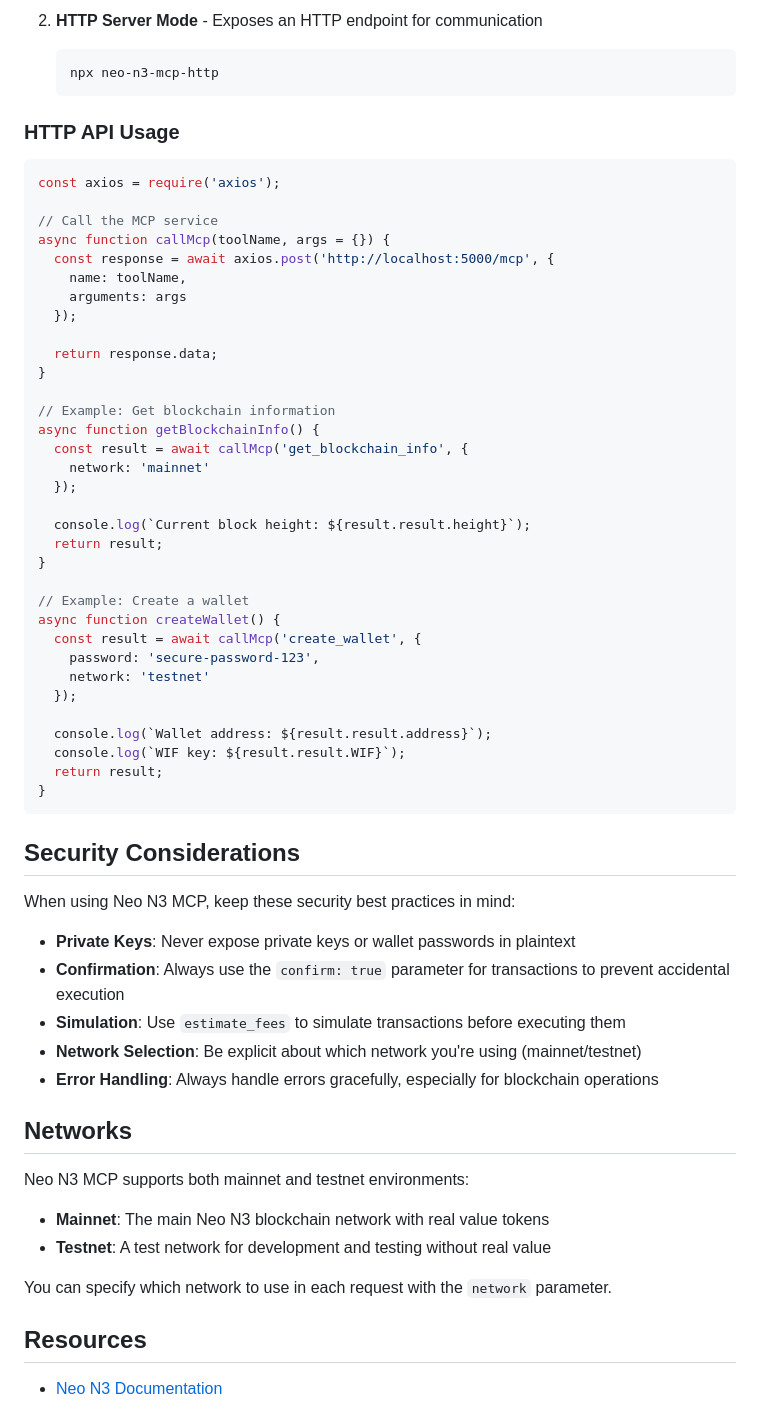
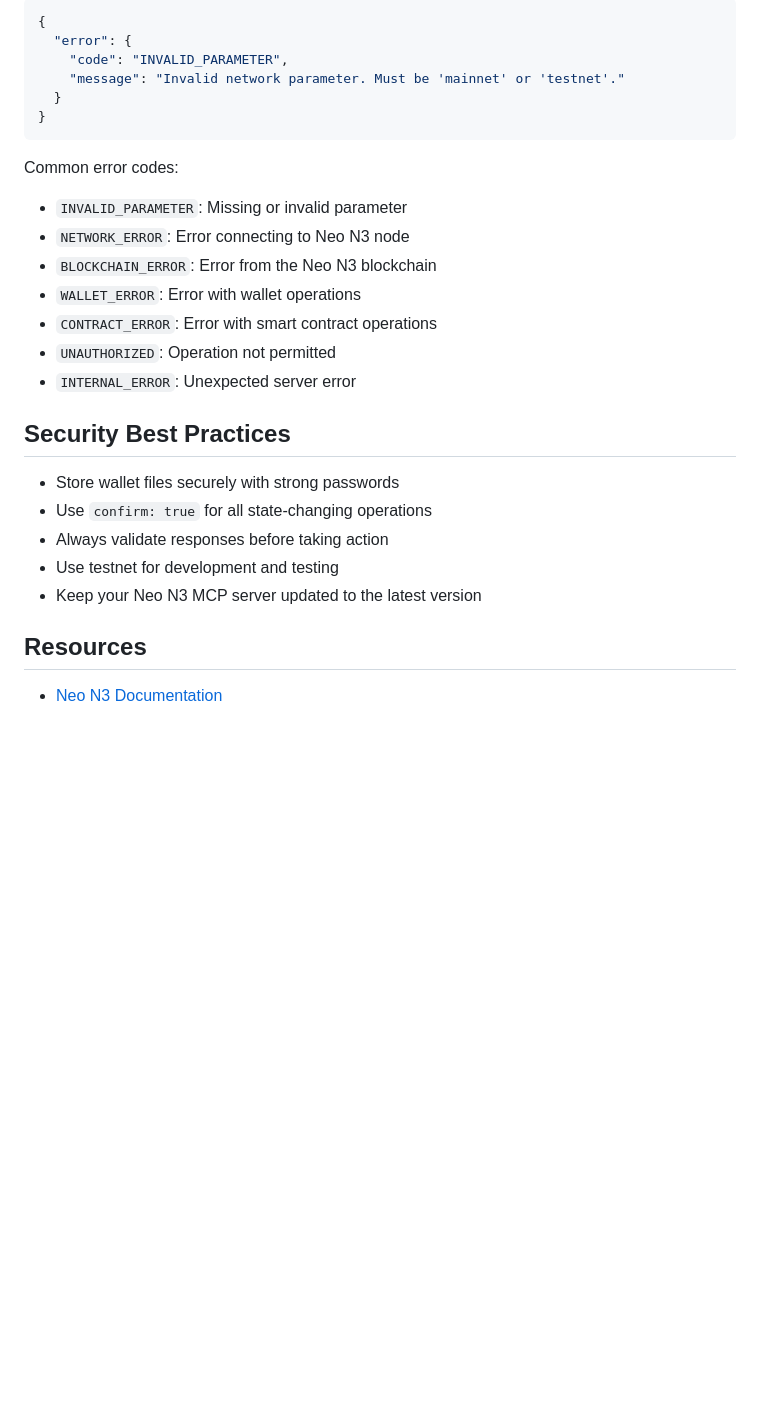
Before and after one commit to r3e-network/neo-n3-mcp, a Markdown page: README.md, the part around one of its changes. Rendered like a GitHub page; blank space fills up the shorter version.

````diff
--- a/README.md
+++ b/README.md
@@ -117,64 +203,28 @@ The Neo N3 MCP can be run in two modes:
-2. **HTTP Server Mode** - Exposes an HTTP endpoint for communication
-   ```bash
-   npx neo-n3-mcp-http
-   ```
-
-### HTTP API Usage
-
-```javascript
-const axios = require('axios');
-
-// Call the MCP service
-async function callMcp(toolName, args = {}) {
-  const response = await axios.post('http://localhost:5000/mcp', {
-    name: toolName,
-    arguments: args
-  });
-
-  return response.data;
-}
-
-// Example: Get blockchain information
-async function getBlockchainInfo() {
-  const result = await callMcp('get_blockchain_info', {
-    network: 'mainnet'
-  });
-
-  console.log(`Current block height: ${result.result.height}`);
-  return result;
-}
-
-// Example: Create a wallet
-async function createWallet() {
-  const result = await callMcp('create_wallet', {
-    password: 'secure-password-123',
-    network: 'testnet'
-  });
-
-  console.log(`Wallet address: ${result.result.address}`);
-  console.log(`WIF key: ${result.result.WIF}`);
-  return result;
+```json
+{
+  "error": {
+    "code": "INVALID_PARAMETER",
+    "message": "Invalid network parameter. Must be 'mainnet' or 'testnet'."
+  }
 }
 ```
 
-## Security Considerations
+Common error codes:
+- `INVALID_PARAMETER`: Missing or invalid parameter
+- `NETWORK_ERROR`: Error connecting to Neo N3 node
+- `BLOCKCHAIN_ERROR`: Error from the Neo N3 blockchain
+- `WALLET_ERROR`: Error with wallet operations
+- `CONTRACT_ERROR`: Error with smart contract operations
+- `UNAUTHORIZED`: Operation not permitted
+- `INTERNAL_ERROR`: Unexpected server error
 
-When using Neo N3 MCP, keep these security best practices in mind:
+## Security Best Practices
 
-- **Private Keys**: Never expose private keys or wallet passwords in plaintext
-- **Confirmation**: Always use the `confirm: true` parameter for transactions to prevent accidental execution
-- **Simulation**: Use `estimate_fees` to simulate transactions before executing them
-- **Network Selection**: Be explicit about which network you're using (mainnet/testnet)
-- **Error Handling**: Always handle errors gracefully, especially for blockchain operations
-
-## Networks
-
-Neo N3 MCP supports both mainnet and testnet environments:
-
-- **Mainnet**: The main Neo N3 blockchain network with real value tokens
-- **Testnet**: A test network for development and testing without real value
-
-You can specify which network to use in each request with the `network` parameter.
+- Store wallet files securely with strong passwords
+- Use `confirm: true` for all state-changing operations
+- Always validate responses before taking action
+- Use testnet for development and testing
+- Keep your Neo N3 MCP server updated to the latest version
 
 ## Resources
 
````
Also changed, not shown: other parts of README.md (+155 -69 lines).
